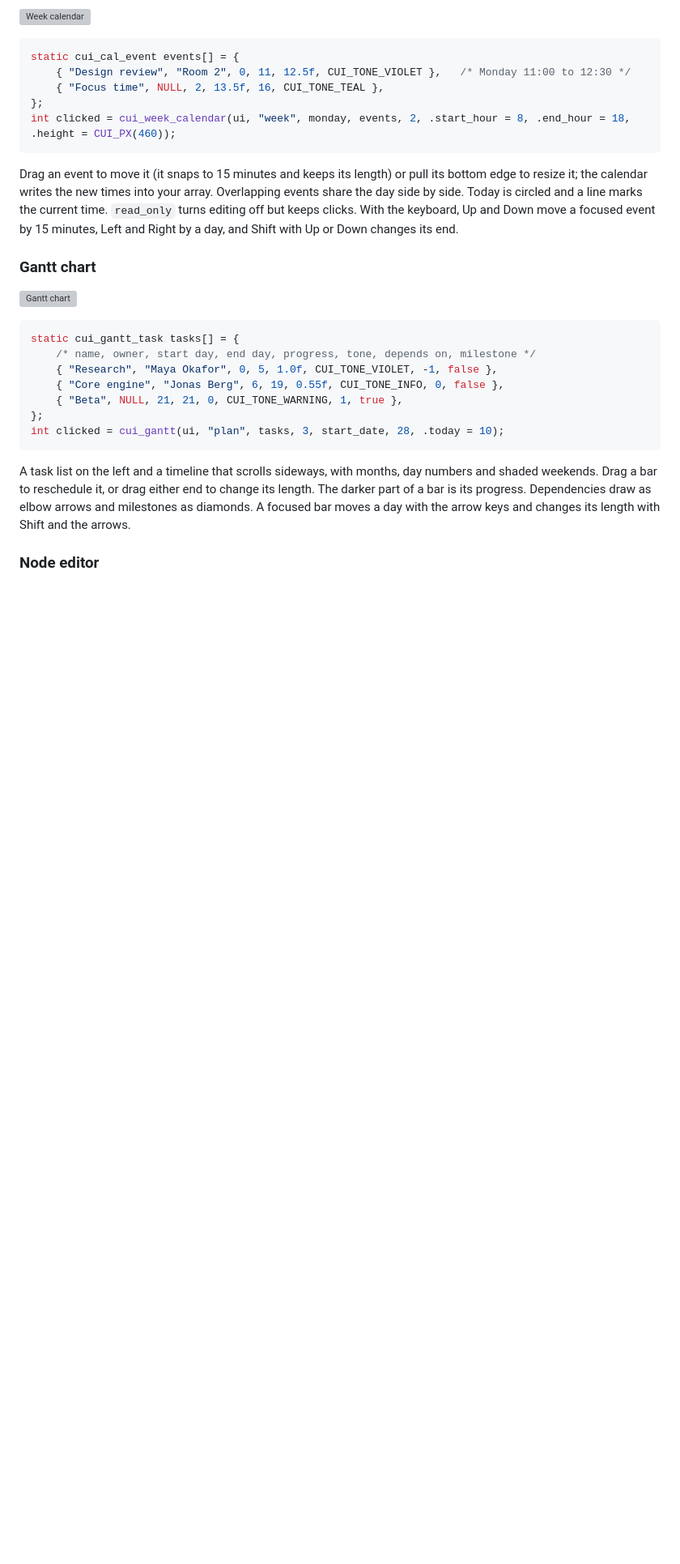
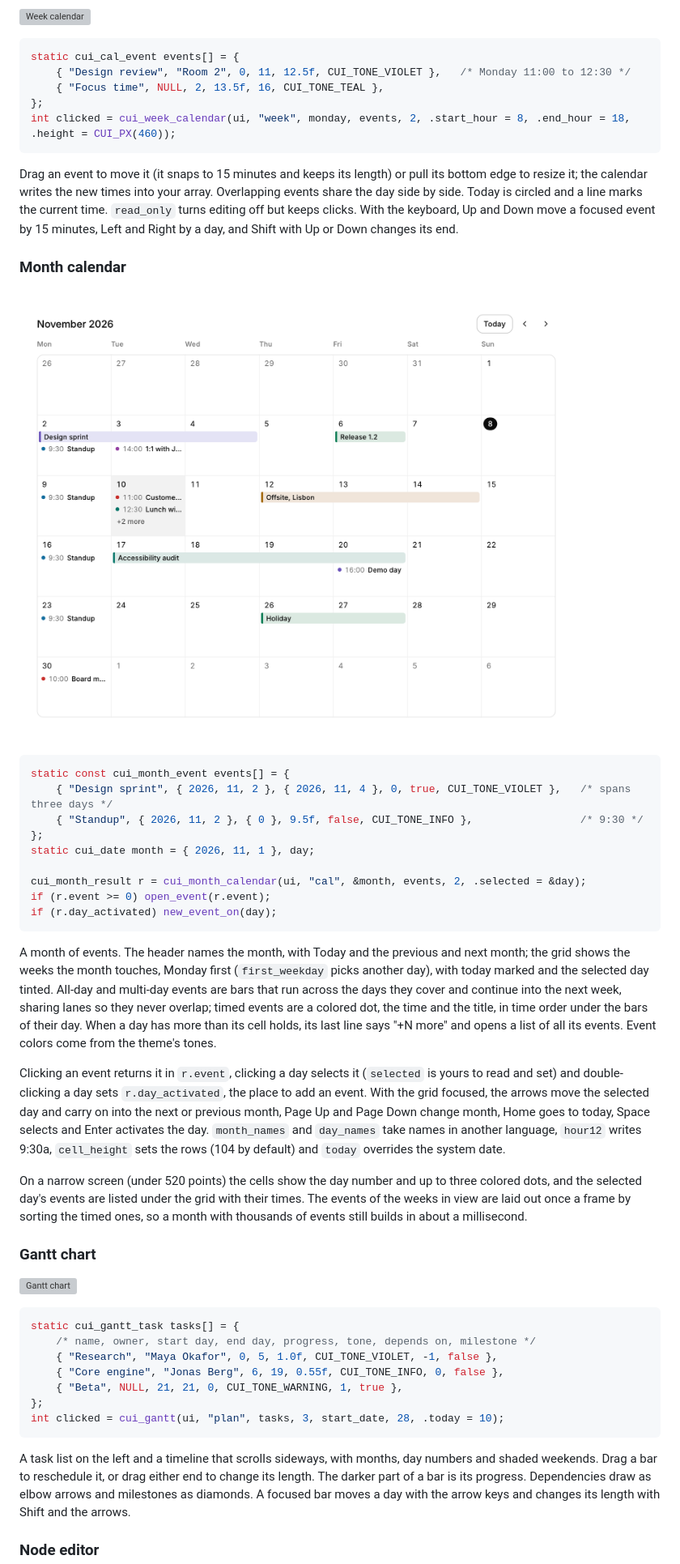
Before and after one commit to Topurrra/CUI, a Markdown page: docs/components-more.md, the part around the change. Shown at 81% size. Rendered like a GitHub page; pictures changed too: docs/images/components/month-calendar.png (added); blank space fills up the shorter version; grey boxes are pictures that could not be loaded.

````diff
--- a/docs/components-more.md
+++ b/docs/components-more.md
@@ -856,6 +856,28 @@ int clicked = cui_week_calendar(ui, "week", monday, events, 2, .start_hour = 8,
 
 Drag an event to move it (it snaps to 15 minutes and keeps its length) or pull its bottom edge to resize it; the calendar writes the new times into your array. Overlapping events share the day side by side. Today is circled and a line marks the current time. `read_only` turns editing off but keeps clicks. With the keyboard, Up and Down move a focused event by 15 minutes, Left and Right by a day, and Shift with Up or Down changes its end.
 
+### Month calendar
+
+<picture><source media="(prefers-color-scheme: dark)" srcset="images/components/month-calendar-dark.png"><img src="images/components/month-calendar.png" alt="Month calendar"></picture>
+
+```c
+static const cui_month_event events[] = {
+    { "Design sprint", { 2026, 11, 2 }, { 2026, 11, 4 }, 0, true, CUI_TONE_VIOLET },   /* spans three days */
+    { "Standup", { 2026, 11, 2 }, { 0 }, 9.5f, false, CUI_TONE_INFO },                 /* 9:30 */
+};
+static cui_date month = { 2026, 11, 1 }, day;
+
+cui_month_result r = cui_month_calendar(ui, "cal", &month, events, 2, .selected = &day);
+if (r.event >= 0) open_event(r.event);
+if (r.day_activated) new_event_on(day);
+```
+
+A month of events. The header names the month, with Today and the previous and next month; the grid shows the weeks the month touches, Monday first (`first_weekday` picks another day), with today marked and the selected day tinted. All-day and multi-day events are bars that run across the days they cover and continue into the next week, sharing lanes so they never overlap; timed events are a colored dot, the time and the title, in time order under the bars of their day. When a day has more than its cell holds, its last line says "+N more" and opens a list of all its events. Event colors come from the theme's tones.
+
+Clicking an event returns it in `r.event`, clicking a day selects it (`selected` is yours to read and set) and double-clicking a day sets `r.day_activated`, the place to add an event. With the grid focused, the arrows move the selected day and carry on into the next or previous month, Page Up and Page Down change month, Home goes to today, Space selects and Enter activates the day. `month_names` and `day_names` take names in another language, `hour12` writes 9:30a, `cell_height` sets the rows (104 by default) and `today` overrides the system date.
+
+On a narrow screen (under 520 points) the cells show the day number and up to three colored dots, and the selected day's events are listed under the grid with their times. The events of the weeks in view are laid out once a frame by sorting the timed ones, so a month with thousands of events still builds in about a millisecond.
+
 ### Gantt chart
 
 <picture><source media="(prefers-color-scheme: dark)" srcset="images/components/gantt-dark.png"><img src="images/components/gantt.png" alt="Gantt chart"></picture>
````
Also changed, not shown: CHANGELOG.md (+2 -0 lines), docs/images/components/month-calendar-dark.png (added), 7 other files.
